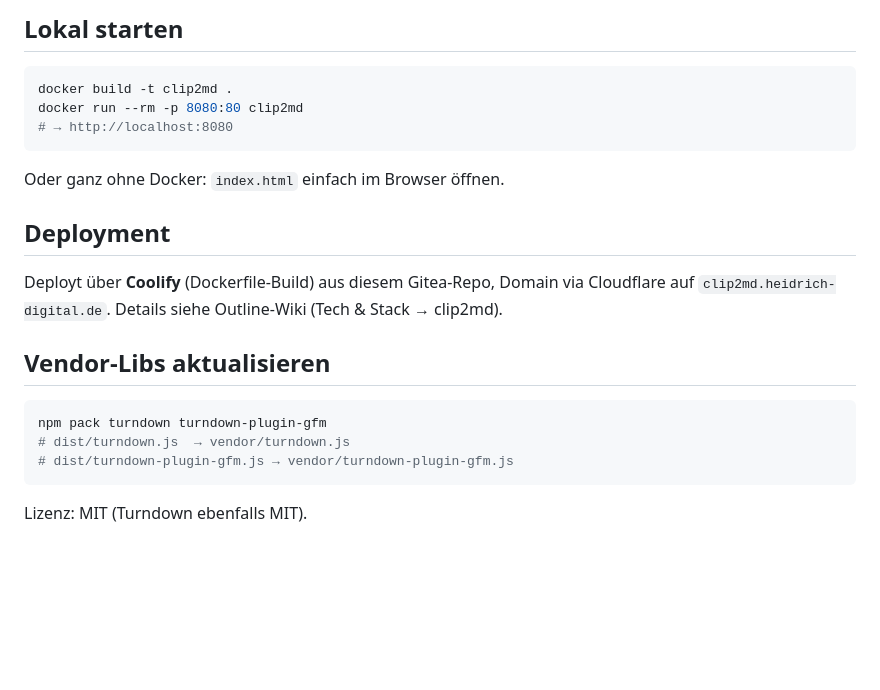
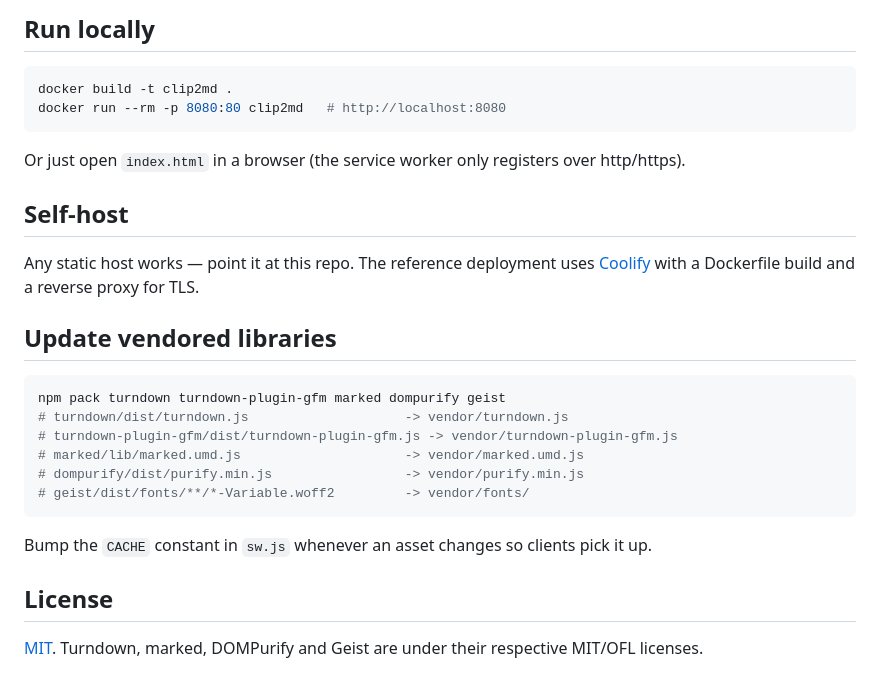
Before and after one commit to tillheidrich/clip2md, a Markdown page: README.md, the part around one of its changes. GitHub-like rendering; blank space fills up the shorter version.

````diff
--- a/README.md
+++ b/README.md
@@ -27,25 +56,31 @@ Alles läuft **komplett clientseitig** — nichts wird an einen Server geschickt
 
-## Lokal starten
+## Run locally
 
 ```bash
 docker build -t clip2md .
-docker run --rm -p 8080:80 clip2md
-# → http://localhost:8080
+docker run --rm -p 8080:80 clip2md   # http://localhost:8080
 ```
 
-Oder ganz ohne Docker: `index.html` einfach im Browser öffnen.
+Or just open `index.html` in a browser (the service worker only registers over http/https).
 
-## Deployment
+## Self-host
 
-Deployt über **Coolify** (Dockerfile-Build) aus diesem Gitea-Repo, Domain via Cloudflare
-auf `clip2md.heidrich-digital.de`. Details siehe Outline-Wiki (Tech & Stack → clip2md).
+Any static host works — point it at this repo. The reference deployment uses
+[Coolify](https://coolify.io) with a Dockerfile build and a reverse proxy for TLS.
 
-## Vendor-Libs aktualisieren
+## Update vendored libraries
 
 ```bash
-npm pack turndown turndown-plugin-gfm
-# dist/turndown.js  → vendor/turndown.js
-# dist/turndown-plugin-gfm.js → vendor/turndown-plugin-gfm.js
+npm pack turndown turndown-plugin-gfm marked dompurify geist
+# turndown/dist/turndown.js                    -> vendor/turndown.js
+# turndown-plugin-gfm/dist/turndown-plugin-gfm.js -> vendor/turndown-plugin-gfm.js
+# marked/lib/marked.umd.js                     -> vendor/marked.umd.js
+# dompurify/dist/purify.min.js                 -> vendor/purify.min.js
+# geist/dist/fonts/**/*-Variable.woff2         -> vendor/fonts/
 ```
 
-Lizenz: MIT (Turndown ebenfalls MIT).
+Bump the `CACHE` constant in `sw.js` whenever an asset changes so clients pick it up.
+
+## License
+
+[MIT](LICENSE). Turndown, marked, DOMPurify and Geist are under their respective MIT/OFL licenses.
````
Also changed, not shown: other parts of README.md (+46 -17 lines), docs/screenshot-light.png (added), 11 other files.
